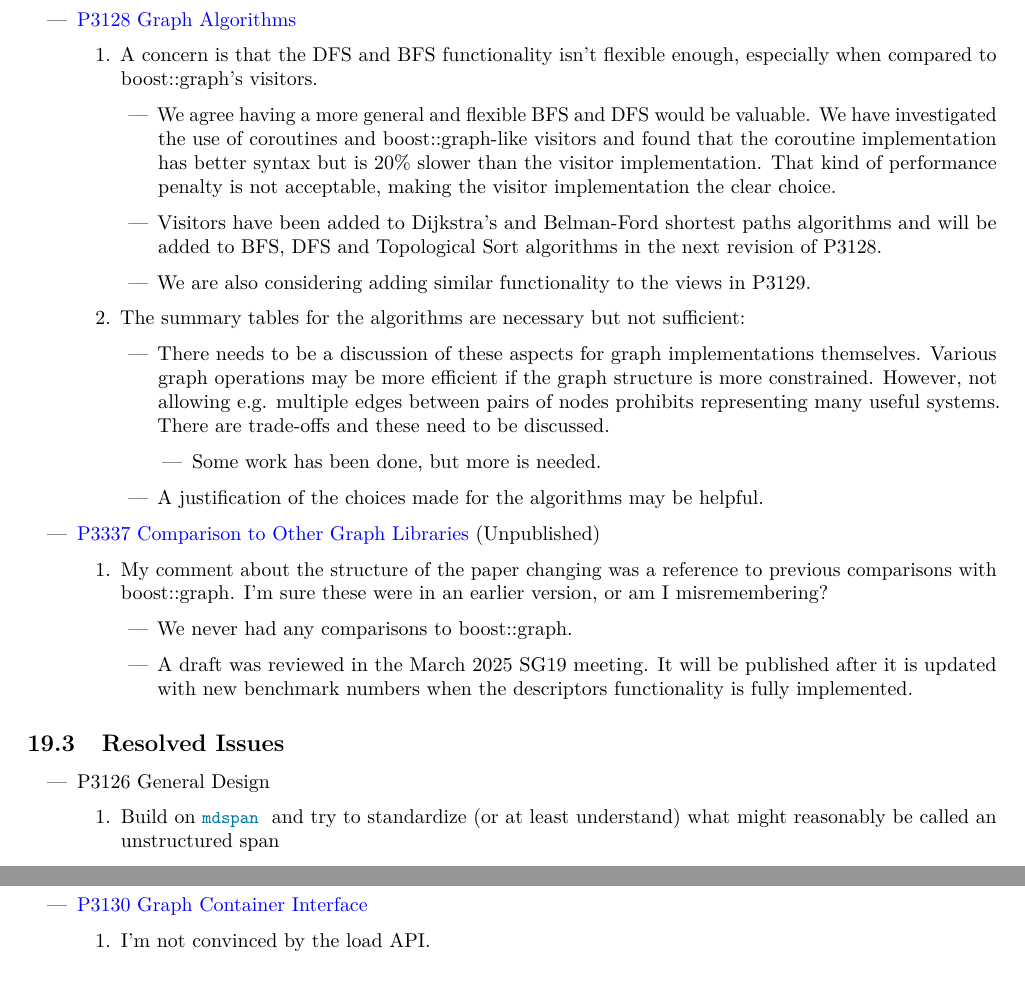
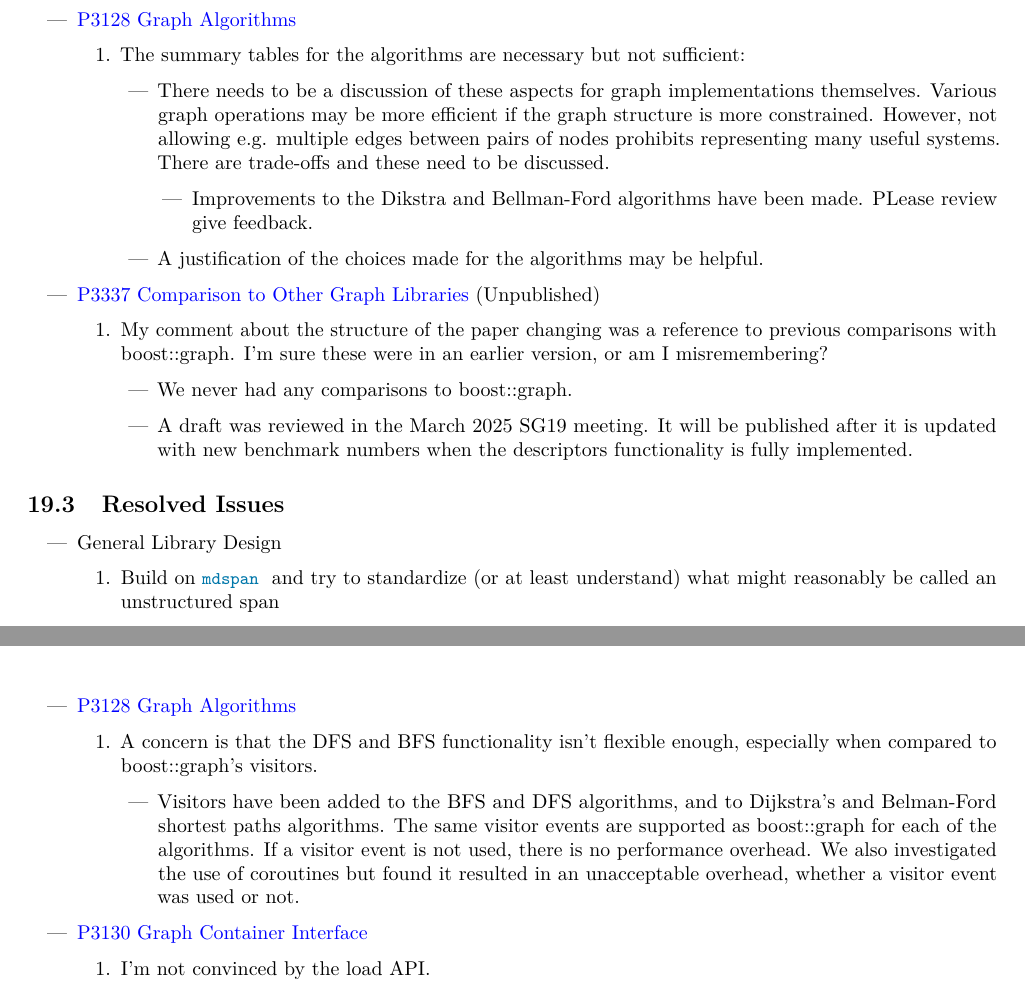
Before and after one commit to stdgraph/P1709, a LaTeX document (D3126_Overview.tex, which reads D3126_Overview/tex/overview.tex): two parts of pages 9 and 10 of 11, joined at a grey line, cut so that both start at the same text. Compiled offline with pdfLaTeX.

Commit message:
Update ToDo in D3126_Overview.tex to reflect recent changes

```diff
--- a/D3126_Overview/tex/overview.tex
+++ b/D3126_Overview/tex/overview.tex
@@ -340,23 +340,13 @@ by the paper they are associated with.
       \end{enumerate}
       \item \href{https://www.wg21.link/P3128}{P3128 Graph Algorithms}
             \begin{enumerate}
-                  \item A concern is that the DFS and BFS functionality isn't flexible enough, especially when compared to boost::graph's visitors.
-                        \begin{itemize}
-                              \item We agree having a more general and flexible BFS and DFS would be valuable. We have investigated the use
-                                    of coroutines and boost::graph-like visitors and found that the coroutine implementation has better
-                                    syntax but is 20\% slower than the visitor implementation. That kind of performance penalty is not
-                                    acceptable, making the visitor implementation the clear choice.
-                              \item Visitors have been added to Dijkstra's and Belman-Ford shortest paths algorithms and will be added
-                                    to BFS, DFS and Topological Sort algorithms in the next revision of P3128.
-                              \item We are also considering adding similar functionality to the views in P3129.
-                        \end{itemize}
                   \item The summary tables for the algorithms are necessary but not sufficient:
                         \begin{itemize}
                               \item There needs to be a discussion of these aspects for graph implementations themselves. Various graph operations may
                                     be more efficient if the graph structure is more constrained. However, not allowing e.g. multiple edges between pairs
                                     of nodes prohibits representing many useful systems. There are trade-offs and these need to be discussed.
                                     \begin{itemize}
-                                          \item Some work has been done, but more is needed.
+                                          \item Improvements to the Dikstra and Bellman-Ford algorithms have been made. PLease review give feedback.
                                     \end{itemize}
                               \item A justification of the choices made for the algorithms may be helpful.
                   \end{itemize}
@@ -375,7 +365,7 @@ by the paper they are associated with.
 
 \subsection{Resolved Issues}
 \begin{itemize}
-      \item P3126 General Design
+      \item General Library Design
             \begin{enumerate}
                   \item Build on \tcode{mdspan} and try to standardize (or at least understand) what might reasonably be called an unstructured span
 
@@ -403,6 +393,16 @@ by the paper they are associated with.
                               \item Removed in P3126r3.
                         \end{itemize}
             \end{enumerate}
+      \item \href{https://www.wg21.link/P3128}{P3128 Graph Algorithms}
+            \begin{enumerate}
+                  \item A concern is that the DFS and BFS functionality isn't flexible enough, especially when compared to boost::graph's visitors.
+                        \begin{itemize}
+                              \item Visitors have been added to the BFS and DFS algorithms, and to Dijkstra's and Belman-Ford shortest
+                                    paths algorithms. The same visitor events are supported as boost::graph for each of the algorithms.
+                                    If a visitor event is not used, there is no performance overhead. We also investigated the use of
+                                    coroutines but found it resulted in an unacceptable overhead, whether a visitor event was used or not.
+                        \end{itemize}
+            \end{enumerate}
       \item \href{https://www.wg21.link/P3130}{P3130 Graph Container Interface}
             \begin{enumerate}
                   \item I'm not convinced by the load API.
```
